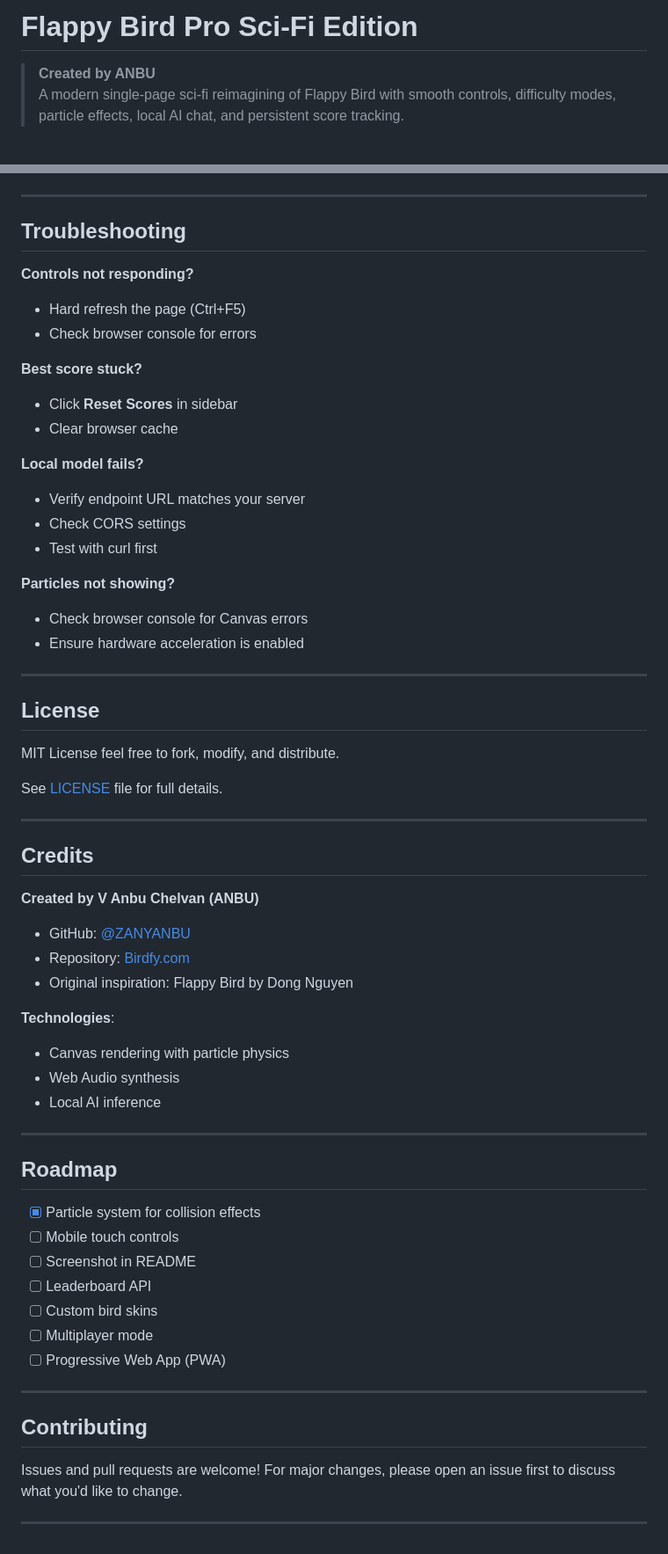
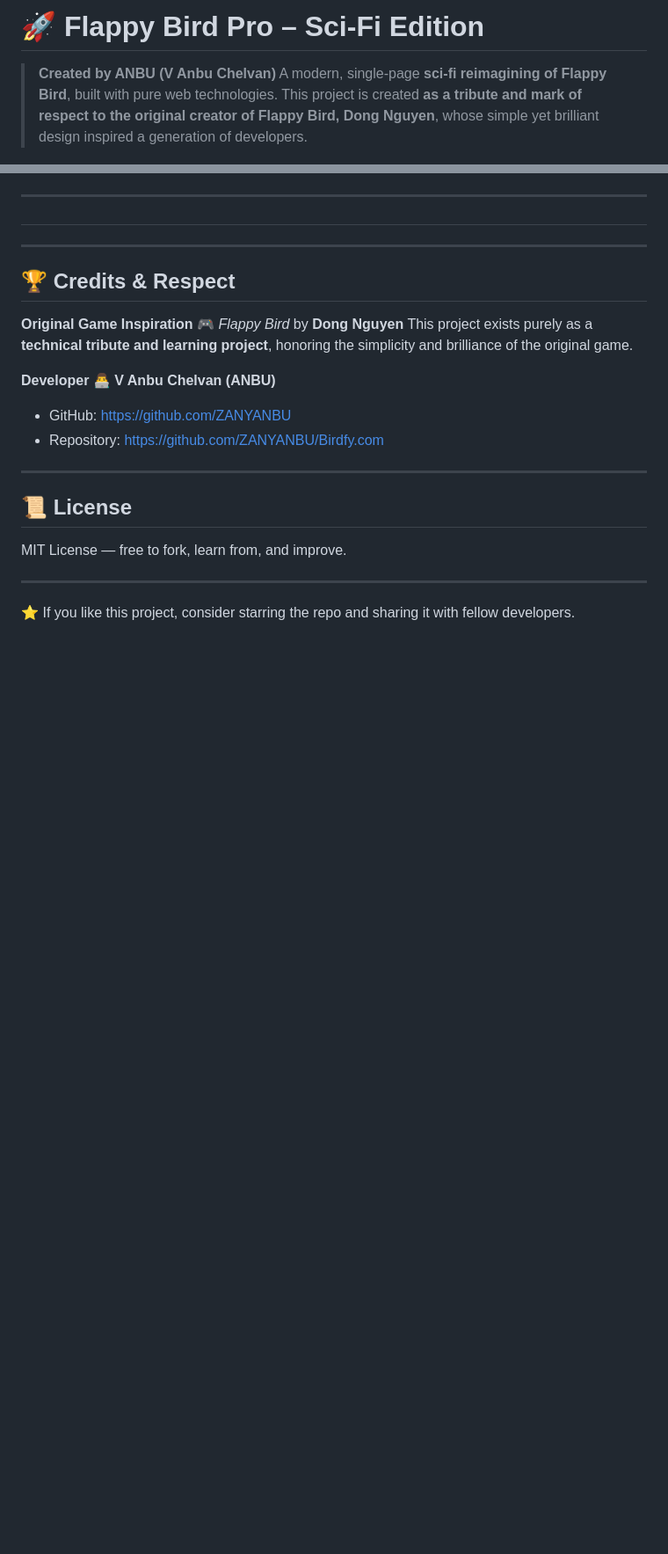
Before and after one commit to ZANYANBU/Birdfy.com, a Markdown page: README.md, 2 parts joined by grey strips. Shown at 88% size. Rendered like a GitHub page; blank space fills up the shorter version.

```diff
--- a/README.md
+++ b/README.md
@@ -1,5 +1,6 @@
-# Flappy Bird Pro  Sci-Fi Edition
+# 🚀 Flappy Bird Pro – Sci‑Fi Edition
 
-> **Created by ANBU**
-> A modern single-page sci-fi reimagining of Flappy Bird with smooth controls, difficulty modes, particle effects, local AI chat, and persistent score tracking.
+> **Created by ANBU (V Anbu Chelvan)**
+> A modern, single‑page **sci‑fi reimagining of Flappy Bird**, built with pure web technologies.
+> This project is created **as a tribute and mark of respect to the original creator of Flappy Bird, Dong Nguyen**, whose simple yet brilliant design inspired a generation of developers.
 
@@ -152,63 +199,28 @@ class Particle {
 
 ---
 
-##  Troubleshooting
-
-**Controls not responding?**
-- Hard refresh the page (Ctrl+F5)
-- Check browser console for errors
-
-**Best score stuck?**
-- Click **Reset Scores** in sidebar
-- Clear browser cache
-
-**Local model fails?**
-- Verify endpoint URL matches your server
-- Check CORS settings
-- Test with curl first
-
-**Particles not showing?**
-- Check browser console for Canvas errors
-- Ensure hardware acceleration is enabled
+##
 
 ---
 
-##  License
+## 🏆 Credits & Respect
 
-MIT License  feel free to fork, modify, and distribute.
+**Original Game Inspiration**
+🎮 *Flappy Bird* by **Dong Nguyen**
+This project exists purely as a **technical tribute and learning project**, honoring the simplicity and brilliance of the original game.
 
-See [LICENSE](LICENSE) file for full details.
+**Developer**
+👨‍💻 **V Anbu Chelvan (ANBU)**
+
+* GitHub: [https://github.com/ZANYANBU](https://github.com/ZANYANBU)
+* Repository: [https://github.com/ZANYANBU/Birdfy.com](https://github.com/ZANYANBU/Birdfy.com)
 
 ---
 
-##  Credits
+## 📜 License
 
-**Created by V Anbu Chelvan (ANBU)**
-- GitHub: [@ZANYANBU](https://github.com/ZANYANBU)
-- Repository: [Birdfy.com](https://github.com/ZANYANBU/Birdfy.com)
-- Original inspiration: Flappy Bird by Dong Nguyen
-
-**Technologies**:
-- Canvas rendering with particle physics
-- Web Audio synthesis
-- Local AI inference
+MIT License — free to fork, learn from, and improve.
 
 ---
 
-##  Roadmap
-
-- [x] Particle system for collision effects
-- [ ] Mobile touch controls
-- [ ] Screenshot in README
-- [ ] Leaderboard API
-- [ ] Custom bird skins
-- [ ] Multiplayer mode
-- [ ] Progressive Web App (PWA)
-
----
-
-##  Contributing
-
-Issues and pull requests are welcome! For major changes, please open an issue first to discuss what you'd like to change.
-
----
+⭐ If you like this project, consider starring the repo and sharing it with fellow developers.
```
Also changed, not shown: other parts of README.md (+146 -100 lines).
